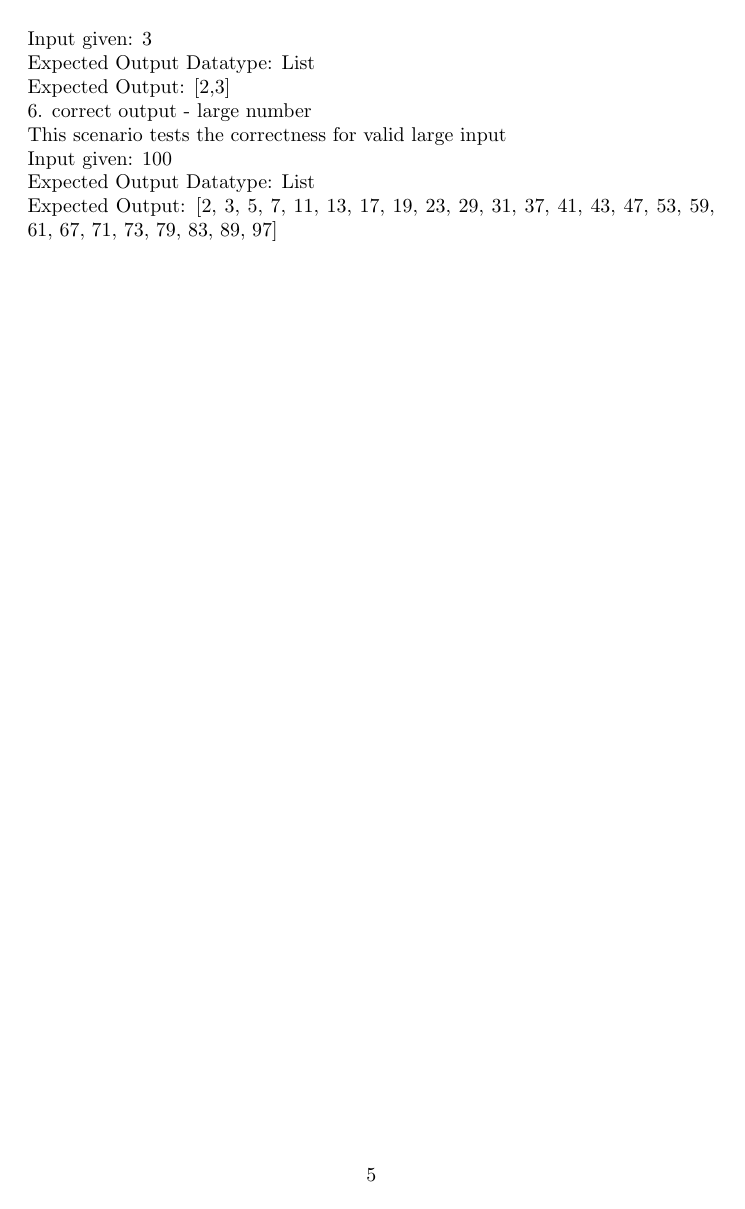
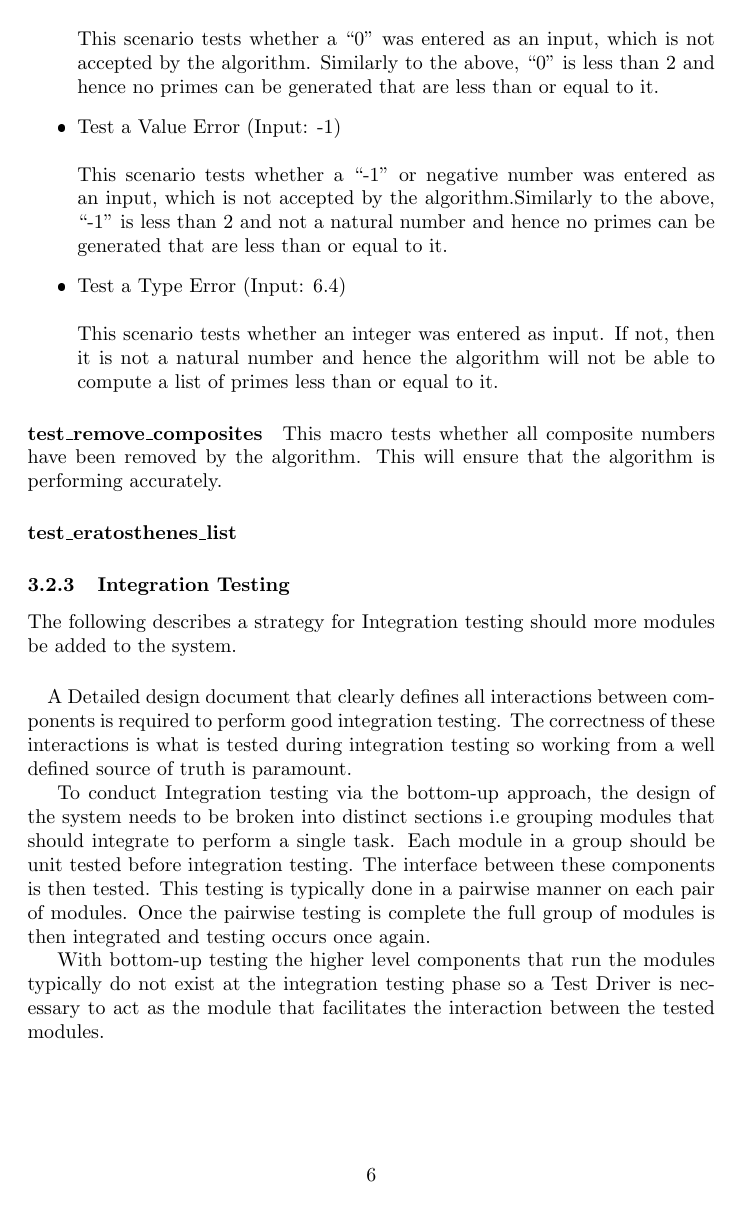
Before and after one commit to KenanKarav/COMS3002, a LaTeX document (SE_Lab2/Report/PrimeNumbers_Report.tex): page 5 of 5 before the commit and page 6 of 7 after it. The pictures show the PDF file SE_Lab2/Report/PrimeNumbers_Report.pdf that the author committed with the source.

Commit message:
Changed The tex file to include content from drive

```diff
--- a/SE_Lab2/Report/PrimeNumbers_Report.tex
+++ b/SE_Lab2/Report/PrimeNumbers_Report.tex
@@ -74,15 +89,0 @@
-\hfil \newline
-Input given: x = 80;
-     \hfil \newline
-Expected Output datatype: List
-     \hfil \newline
-Expected Output: [2, 3, 5, 7, 11, 13, 17, 19, 23, 29, 31, 37, 41, 43, 47, 53, 59, 61, 67, 71, 73, 79];
-\hfil \newline
-2. Input not a number
-\hfil \newline
-This scenario tests whether the algorithm can raise the correct exceptions for invalid input.
-\hfil \newline
-Input given: '100'
-    \hfil \newline
-Expected Output: TypeError Raised
-\hfil \newline
@@ -92,11 +89,0 @@
-\hfil \newline
-3. Too large input - time taken more than
-\hfil \newline
-This scenario tests whether the algorithm will time out if too large input is selected.
-\hfil \newline
-4. Below 2 input
-\hfil \newline
-This scenario tests various edge cases where there are no prime numbers produced by the algorithm.
-\hfil \newline
-Input given: 1
-    \hfil \newline
@@ -112,24 +90,16 @@
-\hfil \newline
-5. Correct output - small number
-\hfil \newline
- This scenario tests the correctness for valid small input
-    \hfil \newline
-Input given: 3
-    \hfil \newline
-Expected Output Datatype: List
-    \hfil \newline
-Expected Output: [2,3]
-\hfil \newline
-6. correct output - large number
-\hfil \newline
-This scenario tests the correctness for valid large input
-\hfil \newline
-Input given: 100
-    \hfil \newline
-Expected Output Datatype: List
-    \hfil \newline
-Expected Output: [2, 3, 5, 7, 11, 13, 17, 19, 23, 29, 31, 37, 41, 43, 47, 53, 59, 61, 67, 71, 73, 79, 83, 89, 97]
+
+\subsubsection{Description of input file}
 
 
+Constraint
+
+\subsubsection{Unit tests}
+
+Unit testing is used since any errors contained in each individual unit of the source code could lead to incorrect output being produced. The aforementioned test is broken up into three macro subtests, namely test\_generate\_eratothenes\_list, test\_remove\_composites and test\_PrimeNumbers. These test whether the Eratosthenes list has been generated correctly, whether all composite numbers have correctly been removed and whether the output of prime numbers is correct, respectively.
 
 
+\paragraph{test\_PrimeNumbers:}
+
+This macro test is used to validate whether the list generated by the algorithm is correct.
+
+\begin{itemize}
@@ -136,2 +110,29 @@
+	\item Test a Value Error (Input: 1)\hfill \newline\newline
+This scenario tests whether a “1” was entered as an input, which is not accepted by the algorithm. A prime number is defined as a natural number greater than or equal to 2 with 2 factors, 1 and itself. Since 1 is less than 2 and only has 1 factor, it is not a prime and hence no primes can be generated that are less than or equal to it.
+	\item Test a Value Error (Input: 0)\hfill \newline\newline
+This scenario tests whether a “0” was entered as an input, which is not accepted by the algorithm. Similarly to the above, “0” is less than 2 and hence no primes can be generated that are less than or equal to it.
+	\item Test a Value Error (Input: -1)\hfill \newline\newline
+This scenario tests whether a “-1” or negative number was entered as an input, which is not accepted by the algorithm.Similarly to the above, “-1” is less than 2 and not a natural number and hence no primes can be generated that are less than or equal to it.
+	\item Test a Type Error  (Input: 6.4) \hfill \newline\newline
+This scenario tests whether an integer was entered as input. If not, then it is not a natural number and hence the algorithm will not be able to compute a list of primes less than or equal to it.
+\end{itemize}
 
 
+\paragraph{test\_remove\_composites}
+This macro tests whether all composite numbers have been removed by the algorithm. This will ensure that the algorithm is performing accurately.
+
+\paragraph{test\_eratosthenes\_list}
+
+\subsubsection{Integration Testing}
+The following describes a strategy for Integration testing should more modules be added to the system.
+
+\paragraph{}
+A Detailed design document that clearly defines all interactions between components is required to perform good integration testing. The correctness of these interactions is what is tested during integration testing so working from a well defined source of truth is paramount.
+
+To conduct Integration testing via the bottom-up approach, the design of the system needs to be broken into distinct sections i.e grouping modules that should integrate to perform a single task. Each module in a group should be unit tested before integration testing. The interface between these components is then tested. This testing is typically done in a pairwise manner on each pair of modules. Once the pairwise testing is complete the full group of modules is then integrated and testing occurs once again.
+
+With bottom-up testing the higher level components that run the modules typically do not exist at the integration testing phase so a Test Driver is necessary to act as the module that facilitates the interaction between the tested modules.
+
+\subsubsection{System Testing}
+
+The following describes a strategy for system testing should more modules and/or groups of modules be added to the system.
```
Also changed, not shown: SE_Lab2/Report/PrimeNumbers_Report.pdf, SE_Lab2/Report/Pseudocode.pdf (added), SE_Lab2/Report/PrimeNumbers_Report.tex (68 more changed lines), 8 other files.
